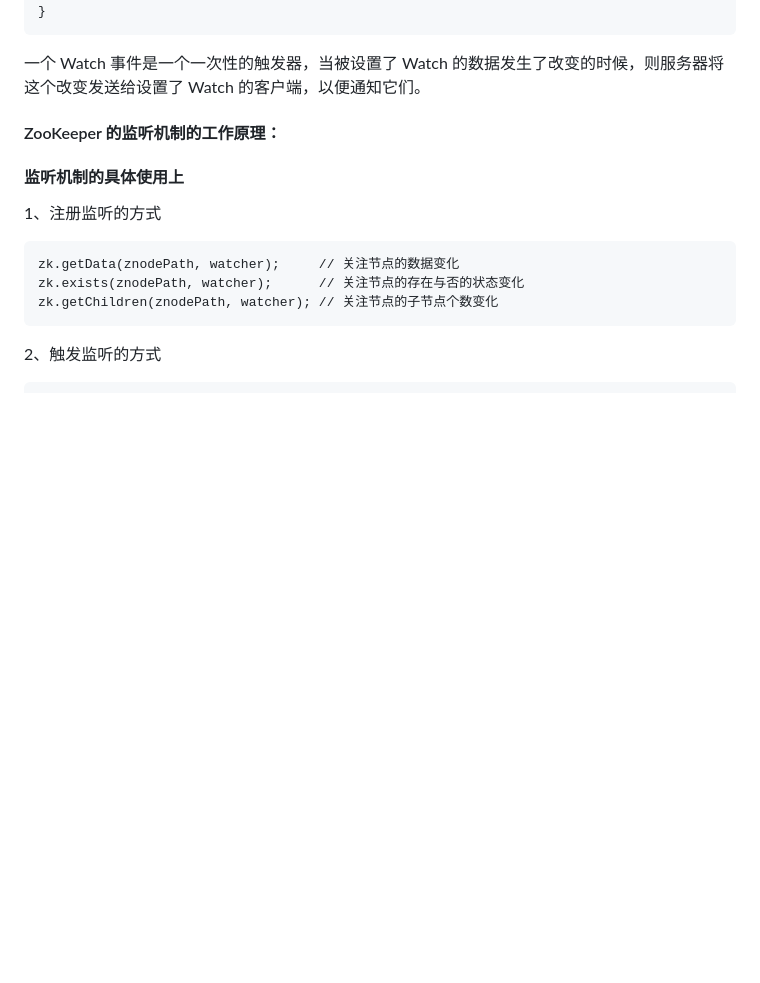
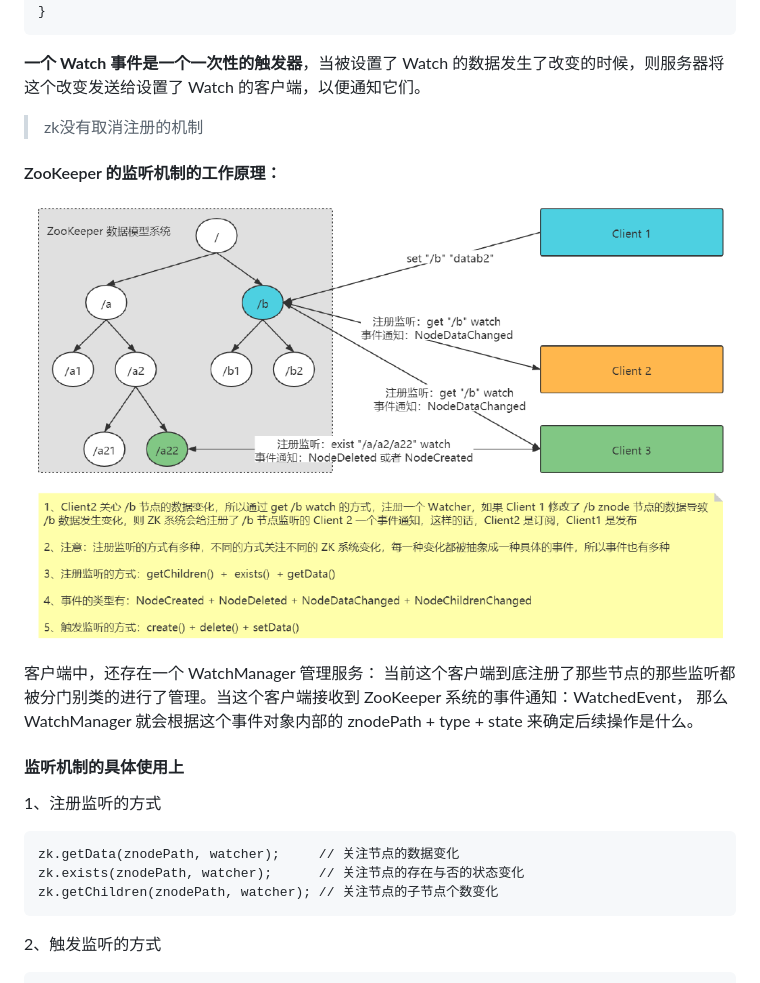
Before and after one commit to fancyChuan/read-the-source, a Markdown page: zookeeper/zookeeper核心功能和工作机制.md, the part around the change. Rendered like a GitHub page; pictures changed too: zookeeper/images/zk监听机制-工作原理.png (added); blank space fills up the shorter version.

Commit message:
zk：watcher监听机制-工作原理

````diff
--- a/zookeeper/zookeeper核心功能和工作机制.md
+++ b/zookeeper/zookeeper核心功能和工作机制.md
@@ -110,10 +110,14 @@ void process(WatchedEvent event) throw Execption;
 ```
 
 
-一个 Watch 事件是一个一次性的触发器，当被设置了 Watch 的数据发生了改变的时候，则服务器将这个改变发送给设置了 Watch 的客户端，以便通知它们。
+**一个 Watch 事件是一个一次性的触发器**，当被设置了 Watch 的数据发生了改变的时候，则服务器将这个改变发送给设置了 Watch 的客户端，以便通知它们。
+> zk没有取消注册的机制
 
 #### ZooKeeper 的监听机制的工作原理：
+![image](images/zk监听机制-工作原理.png)
 
+客户端中，还存在一个 WatchManager 管理服务： 当前这个客户端到底注册了那些节点的那些监听都被分门别类的进行了管理。当这个客户端接收到 ZooKeeper
+系统的事件通知：WatchedEvent， 那么 WatchManager 就会根据这个事件对象内部的 znodePath + type + state 来确定后续操作是什么。
 
 #### 监听机制的具体使用上
 1、注册监听的方式
````
Also changed, not shown: README.md (+2 -1 lines), zookeeper/README.md (added).
